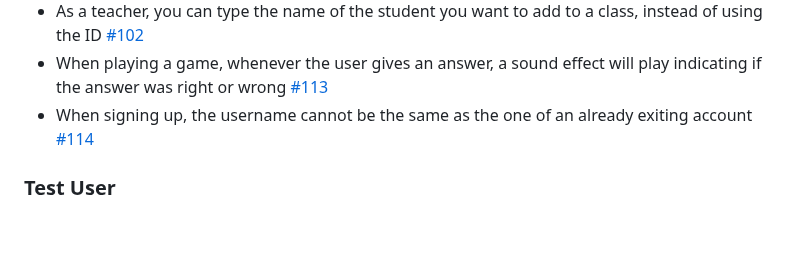
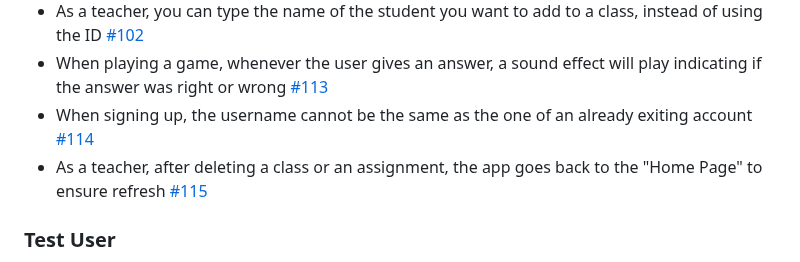
Before and after one commit to TM-1-3/LearnVironment, a Markdown page: CHANGELOG.md, the part around the change. Rendered like a GitHub page; blank space fills up the shorter version.

```diff
--- a/CHANGELOG.md
+++ b/CHANGELOG.md
@@ -83,6 +83,7 @@
 - As a teacher, you can type the name of the student you want to add to a class, instead of using the ID [#102](https://github.com/LEIC-ES-2024-25/2LEIC13T3/pull/112)
 - When playing a game, whenever the user gives an answer, a sound effect will play indicating if the answer was right or wrong [#113](https://github.com/LEIC-ES-2024-25/2LEIC13T3/pull/113)
 - When signing up, the username cannot be the same as the one of an already exiting account [#114](https://github.com/LEIC-ES-2024-25/2LEIC13T3/pull/114)
+- As a teacher, after deleting a class or an assignment, the app goes back to the "Home Page" to ensure refresh [#115](https://github.com/LEIC-ES-2024-25/2LEIC13T3/pull/115)
 
 ### Test User
 - email: up202307719@g.uporto.pt
```
